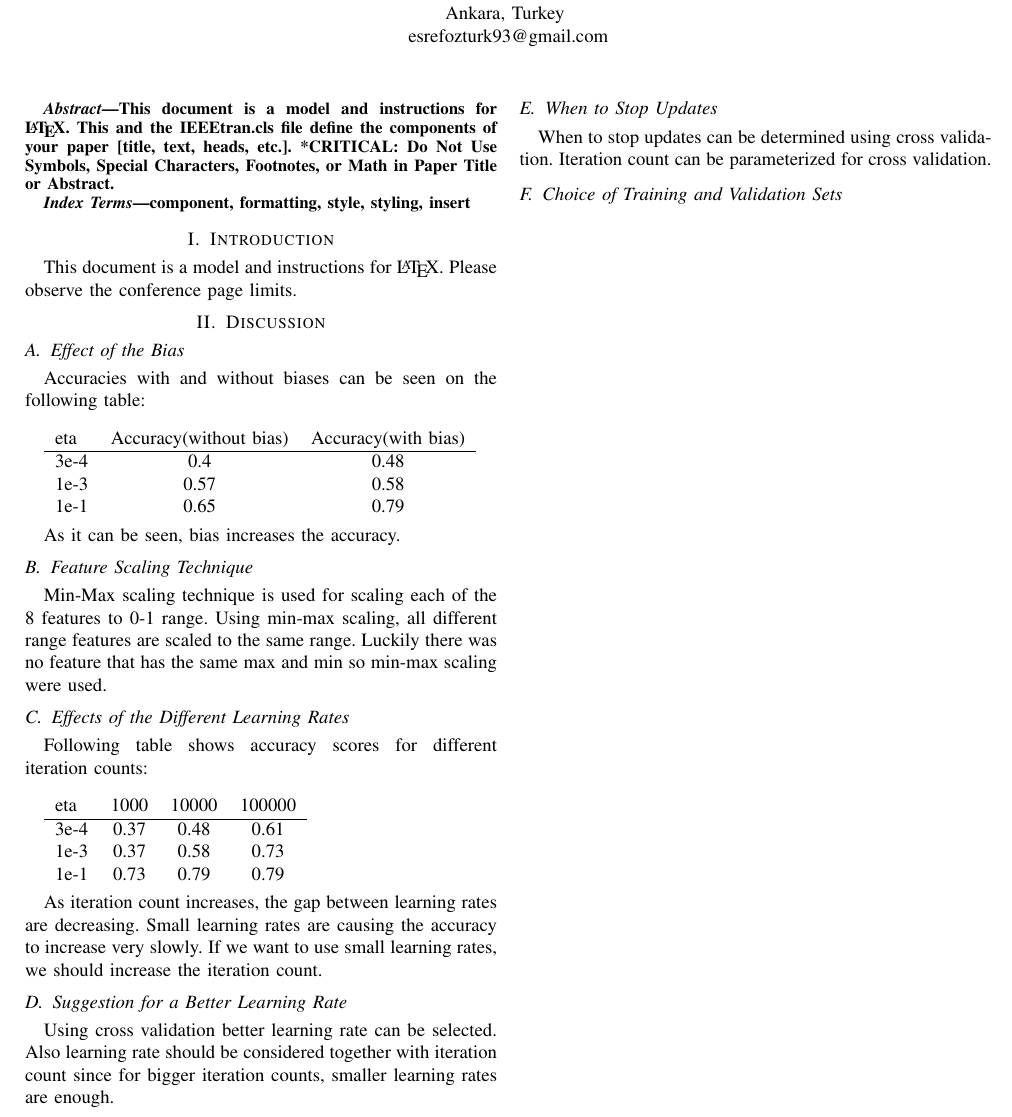
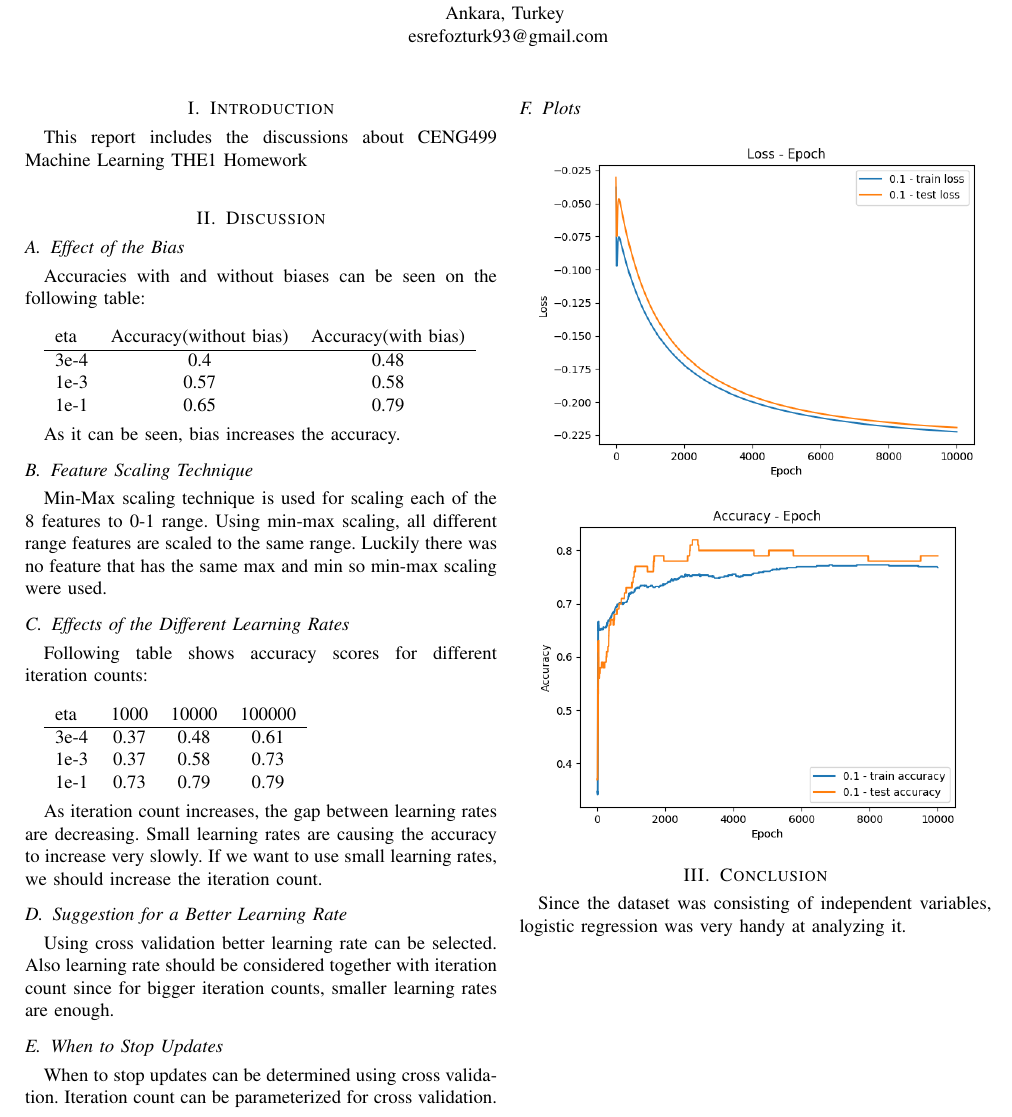
Before and after one commit to esrefozturk/CENG499-Machine-Learning, a LaTeX problem sheet (hw1/report/hw1.tex): part of the page, cut so that both start at the same text. Compiled offline with pdfLaTeX; a missing font is replaced by an installed copy or a similar font; a LaTeX package or settings file that is missing is left out.

Commit message:
report finished

```diff
--- a/hw1/report/hw1.tex
+++ b/hw1/report/hw1.tex
@@ -21,19 +21,9 @@ esrefozturk93@gmail.com}
 
 \maketitle
 
-\begin{abstract}
-This document is a model and instructions for \LaTeX.
-This and the IEEEtran.cls file define the components of your paper [title, text, heads, etc.]. *CRITICAL: Do Not Use Symbols, Special Characters, Footnotes,
-or Math in Paper Title or Abstract.
-\end{abstract}
-
-\begin{IEEEkeywords}
-component, formatting, style, styling, insert
-\end{IEEEkeywords}
 
 \section{Introduction}
-This document is a model and instructions for \LaTeX.
-Please observe the conference page limits.
+This report includes the discussions about CENG499 Machine Learning THE1 Homework \\
 
 \section{Discussion}
 
@@ -77,11 +67,12 @@ Using cross validation better learning rate can be selected. Also learning rate
 
 When to stop updates can be determined using cross validation. Iteration count can be parameterized for cross validation.
 
-\subsection{Choice of Training and Validation Sets}
+\subsection{Plots}
 
+\includegraphics[width=0.5\textwidth]{loss.png}
+\includegraphics[width=0.5\textwidth]{accuracy.png}
 
-
-
-
+\section{Conclusion}
+Since the dataset  was consisting of independent variables, logistic regression was very handy at analyzing it.
 
 \end{document}
```
Also changed, not shown: hw1/report/accuracy.png (added), hw1/report/hw1.pdf, hw1/report/loss.png (added), 1 other file.
